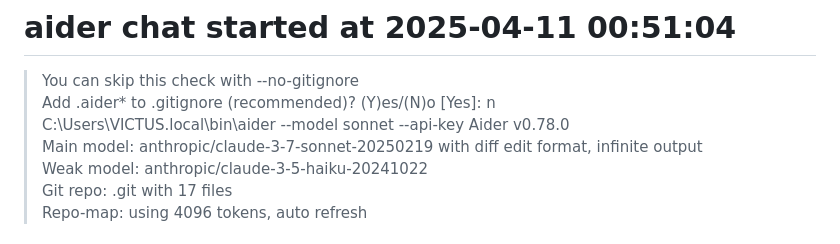
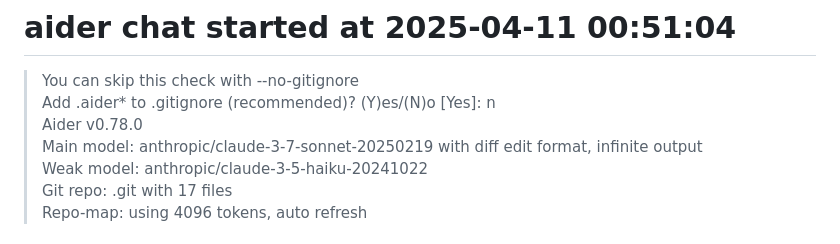
Before and after one commit to gintocg/webapp, a Markdown page: .aider.chat.history.md, the part around the change. Rendered like a GitHub page.

```diff
--- a/.aider.chat.history.md
+++ b/.aider.chat.history.md
@@ -3,7 +3,6 @@
 
 > You can skip this check with --no-gitignore
 > Add .aider* to .gitignore (recommended)? (Y)es/(N)o [Yes]: n
-> C:\Users\VICTUS\.local\bin\aider --model sonnet --api-key
 > Aider v0.78.0
 > Main model: anthropic/claude-3-7-sonnet-20250219 with diff edit format, infinite output
 > Weak model: anthropic/claude-3-5-haiku-20241022
```
